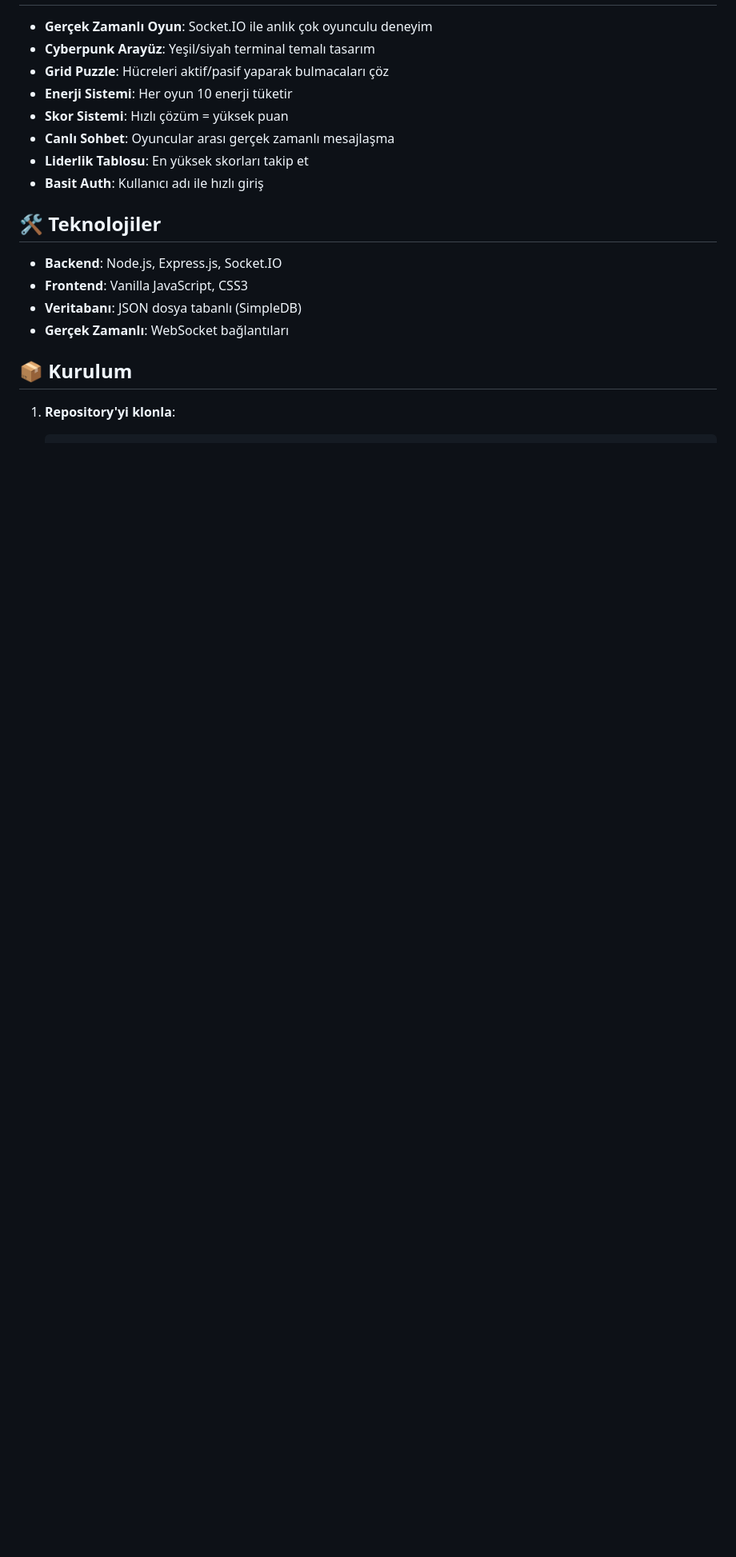
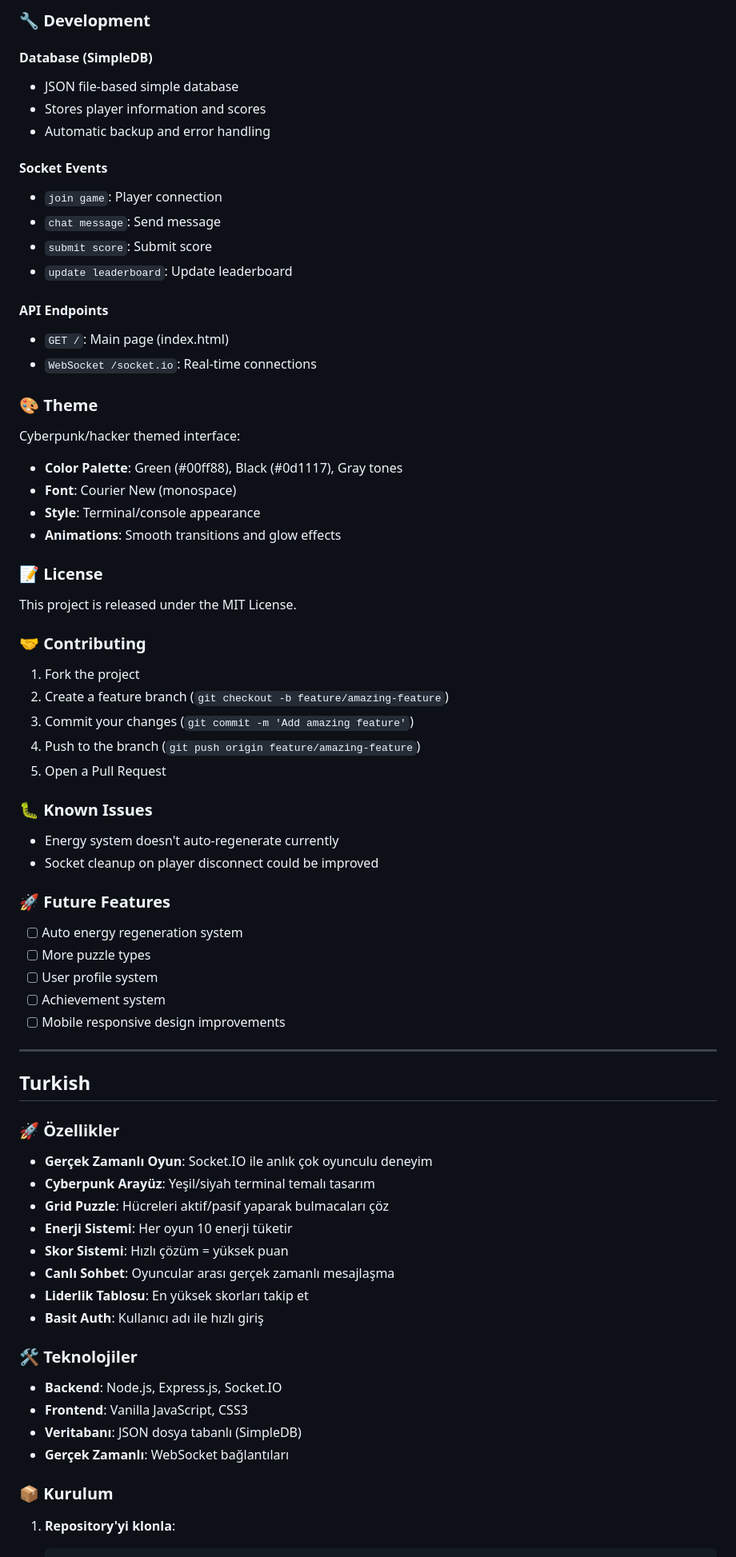
Before and after one commit to TurkSaw/ciphernode-game, a Markdown page: README.md, the part around the change printed below. Shown: that part at 80% size. GitHub-like rendering; blank space fills up the shorter version.

````diff
--- a/README.md
+++ b/README.md
@@ -6,3 +74,58 @@ Cyberpunk temalı gerçek zamanlı çok oyunculu puzzle oyunu. Node.js, Socket.I
+### 🔧 Development
+
+#### Database (SimpleDB)
+- JSON file-based simple database
+- Stores player information and scores
+- Automatic backup and error handling
+
+#### Socket Events
+- `join game`: Player connection
+- `chat message`: Send message
+- `submit score`: Submit score
+- `update leaderboard`: Update leaderboard
+
+#### API Endpoints
+- `GET /`: Main page (index.html)
+- `WebSocket /socket.io`: Real-time connections
+
+### 🎨 Theme
+
+Cyberpunk/hacker themed interface:
+- **Color Palette**: Green (#00ff88), Black (#0d1117), Gray tones
+- **Font**: Courier New (monospace)
+- **Style**: Terminal/console appearance
+- **Animations**: Smooth transitions and glow effects
+
+### 📝 License
+
+This project is released under the MIT License.
+
+### 🤝 Contributing
+
+1. Fork the project
+2. Create a feature branch (`git checkout -b feature/amazing-feature`)
+3. Commit your changes (`git commit -m 'Add amazing feature'`)
+4. Push to the branch (`git push origin feature/amazing-feature`)
+5. Open a Pull Request
+
+### 🐛 Known Issues
+
+- Energy system doesn't auto-regenerate currently
+- Socket cleanup on player disconnect could be improved
+
+### 🚀 Future Features
+
+- [ ] Auto energy regeneration system
+- [ ] More puzzle types
+- [ ] User profile system
+- [ ] Achievement system
+- [ ] Mobile responsive design improvements
+
+---
+
+## Turkish
+
+### 🚀 Özellikler
 
 - **Gerçek Zamanlı Oyun**: Socket.IO ile anlık çok oyunculu deneyim
 - **Cyberpunk Arayüz**: Yeşil/siyah terminal temalı tasarım
@@ -13,14 +136,14 @@ Cyberpunk temalı gerçek zamanlı çok oyunculu puzzle oyunu. Node.js, Socket.I
 - **Liderlik Tablosu**: En yüksek skorları takip et
 - **Basit Auth**: Kullanıcı adı ile hızlı giriş
 
-## 🛠️ Teknolojiler
+### 🛠️ Teknolojiler
 
 - **Backend**: Node.js, Express.js, Socket.IO
 - **Frontend**: Vanilla JavaScript, CSS3
 - **Veritabanı**: JSON dosya tabanlı (SimpleDB)
 - **Gerçek Zamanlı**: WebSocket bağlantıları
 
-## 📦 Kurulum
+### 📦 Kurulum
 
 1. **Repository'yi klonla**:
    ```bash
````
Also changed, not shown: other parts of README.md (+82 -48 lines).
